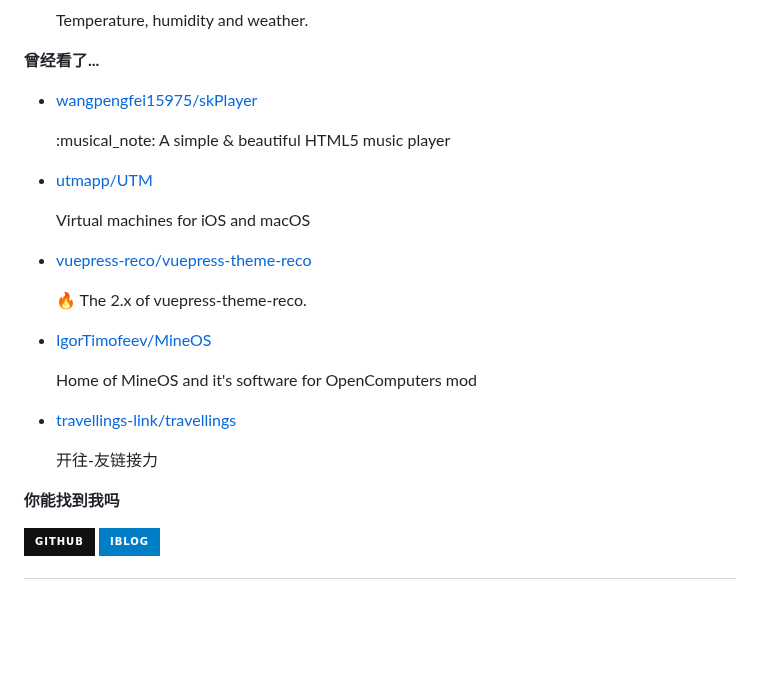
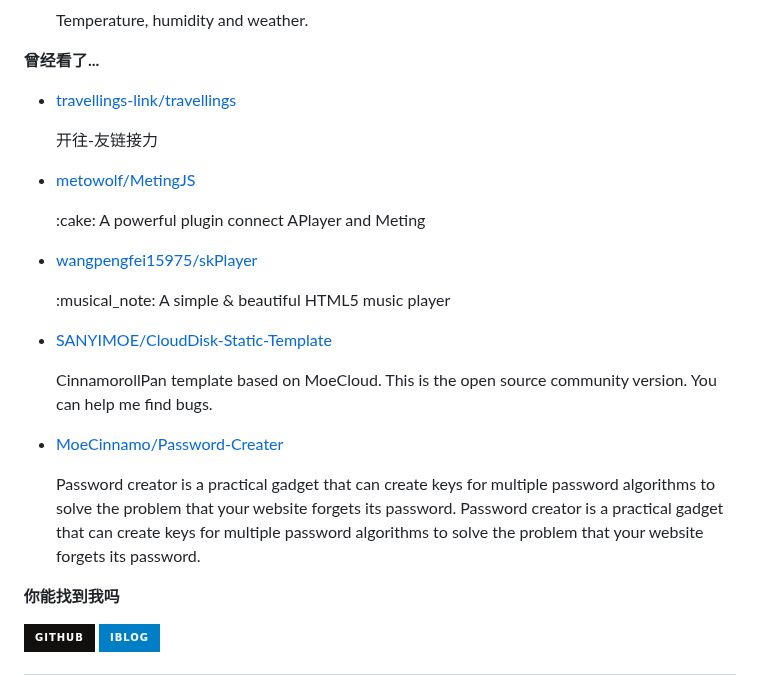
Before and after one commit to MoeCinnamo/MoeCinnamo, a Markdown page: readme.md, the part around one of its changes. Rendered like a GitHub page; badges without logos; blank space fills up the shorter version.

```diff
--- a/readme.md
+++ b/readme.md
@@ -75,7 +75,7 @@ recent_posts_inject
 
 **曾经看了...**
 
-<ul><li><a href=https://github.com/wangpengfei15975/skPlayer>wangpengfei15975/skPlayer</a><p>:musical_note: A simple & beautiful HTML5 music player</p></li><li><a href=https://github.com/utmapp/UTM>utmapp/UTM</a><p>Virtual machines for iOS and macOS</p></li><li><a href=https://github.com/vuepress-reco/vuepress-theme-reco>vuepress-reco/vuepress-theme-reco</a><p>🔥 The 2.x of vuepress-theme-reco.</p></li><li><a href=https://github.com/IgorTimofeev/MineOS>IgorTimofeev/MineOS</a><p>Home of MineOS and it's software for OpenComputers mod</p></li><li><a href=https://github.com/travellings-link/travellings>travellings-link/travellings</a><p>开往-友链接力</p></li></ul>
+<ul><li><a href=https://github.com/travellings-link/travellings>travellings-link/travellings</a><p>开往-友链接力</p></li><li><a href=https://github.com/metowolf/MetingJS>metowolf/MetingJS</a><p>:cake: A powerful plugin connect APlayer and Meting</p></li><li><a href=https://github.com/wangpengfei15975/skPlayer>wangpengfei15975/skPlayer</a><p>:musical_note: A simple & beautiful HTML5 music player</p></li><li><a href=https://github.com/SANYIMOE/CloudDisk-Static-Template>SANYIMOE/CloudDisk-Static-Template</a><p>CinnamorollPan template based on MoeCloud. This is the open source community version. You can help me find bugs.</p></li><li><a href=https://github.com/MoeCinnamo/Password-Creater>MoeCinnamo/Password-Creater</a><p>Password creator is a practical gadget that can create keys for multiple password algorithms to solve the problem that your website forgets its password. Password creator is a practical gadget that can create keys for multiple password algorithms to solve the problem that your website forgets its password.</p></li></ul>
 
 **你能找到我吗**
 
```
Also changed, not shown: other parts of readme.md (+1 -1 lines).
